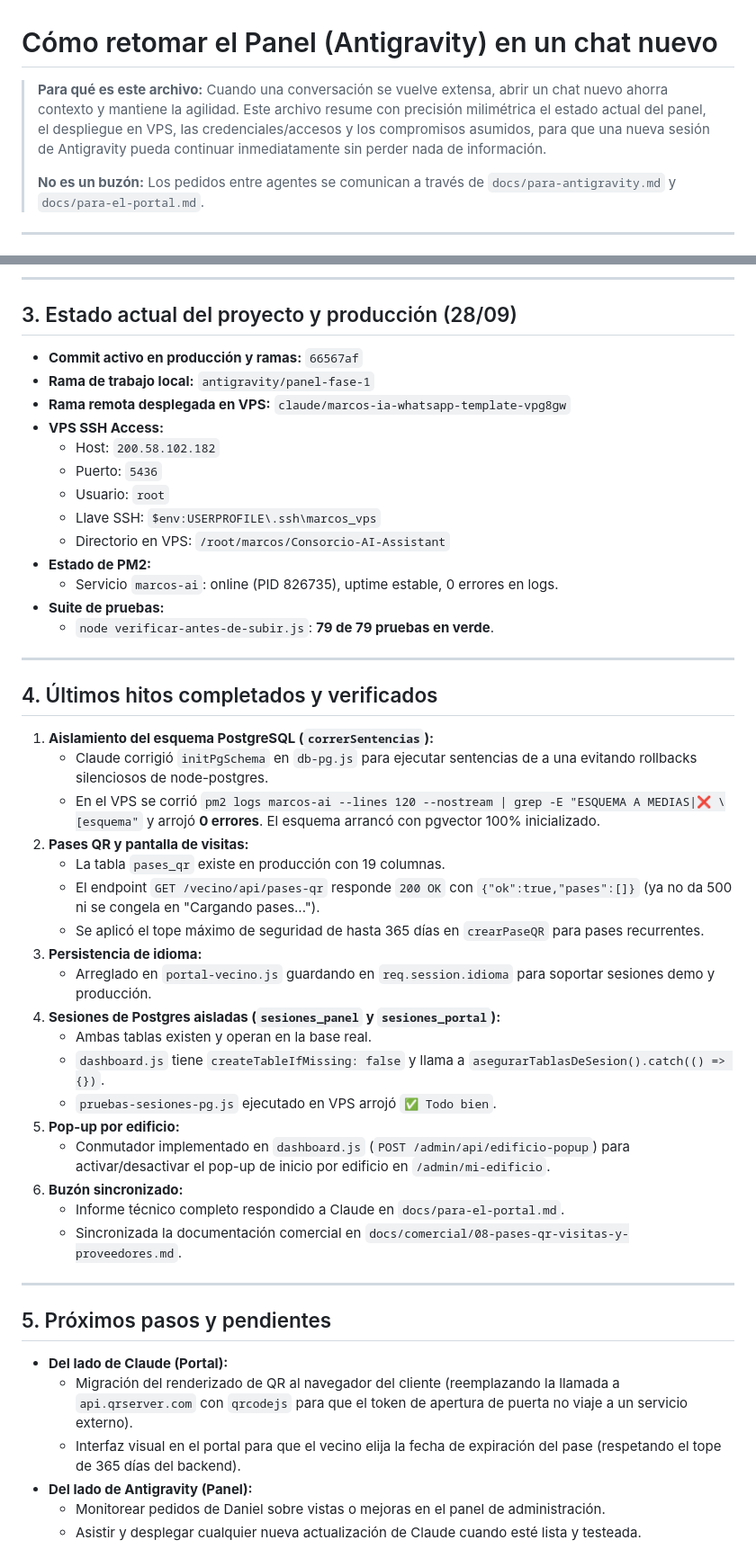
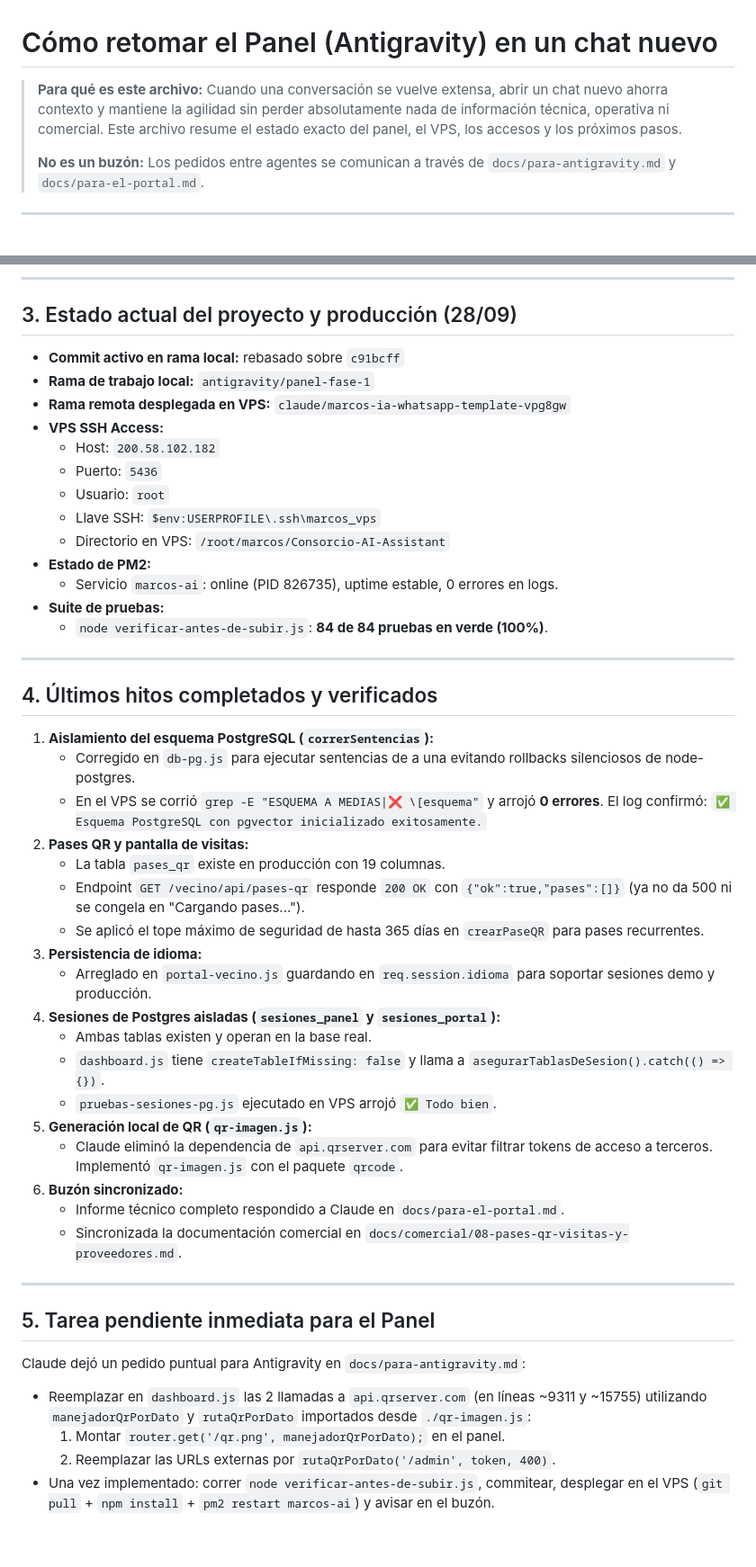
Before and after one commit to bienargentinos/Bien-Argentinos-repositorio-, a Markdown page: docs/retomar-antigravity.md, 2 parts joined by grey strips. Shown at 90% size. GitHub-like rendering.

Commit message:
docs: actualizar guia de retomar antigravity con ultimos commits y pendientes

```diff
--- a/docs/retomar-antigravity.md
+++ b/docs/retomar-antigravity.md
@@ -1,6 +1,6 @@
 # Cómo retomar el Panel (Antigravity) en un chat nuevo
 
-> **Para qué es este archivo:** Cuando una conversación se vuelve extensa, abrir un chat nuevo ahorra contexto y mantiene la agilidad. Este archivo resume con precisión milimétrica el estado actual del panel, el despliegue en VPS, las credenciales/accesos y los compromisos asumidos, para que una nueva sesión de Antigravity pueda continuar inmediatamente sin perder nada de información.
+> **Para qué es este archivo:** Cuando una conversación se vuelve extensa, abrir un chat nuevo ahorra contexto y mantiene la agilidad sin perder absolutamente nada de información técnica, operativa ni comercial. Este archivo resume el estado exacto del panel, el VPS, los accesos y los próximos pasos.
 >
 > **No es un buzón:** Los pedidos entre agentes se comunican a través de `docs/para-antigravity.md` y `docs/para-el-portal.md`.
 
@@ -30,7 +30,7 @@ Sos el agente Antigravity para Marcos IA y el Panel Dash. Leé docs/retomar-anti
 
 ## 3. Estado actual del proyecto y producción (28/09)
 
-- **Commit activo en producción y ramas:** `66567af`
+- **Commit activo en rama local:** rebasado sobre `c91bcff`
 - **Rama de trabajo local:** `antigravity/panel-fase-1`
 - **Rama remota desplegada en VPS:** `claude/marcos-ia-whatsapp-template-vpg8gw`
 - **VPS SSH Access:**
@@ -42,18 +42,18 @@ Sos el agente Antigravity para Marcos IA y el Panel Dash. Leé docs/retomar-anti
 - **Estado de PM2:**
   - Servicio `marcos-ai`: online (PID 826735), uptime estable, 0 errores en logs.
 - **Suite de pruebas:**
-  - `node verificar-antes-de-subir.js`: **79 de 79 pruebas en verde**.
+  - `node verificar-antes-de-subir.js`: **84 de 84 pruebas en verde (100%)**.
 
 ---
 
 ## 4. Últimos hitos completados y verificados
 
 1. **Aislamiento del esquema PostgreSQL (`correrSentencias`):**
-   - Claude corrigió `initPgSchema` en `db-pg.js` para ejecutar sentencias de a una evitando rollbacks silenciosos de node-postgres.
-   - En el VPS se corrió `pm2 logs marcos-ai --lines 120 --nostream | grep -E "ESQUEMA A MEDIAS|❌ \[esquema"` y arrojó **0 errores**. El esquema arrancó con pgvector 100% inicializado.
+   - Corregido en `db-pg.js` para ejecutar sentencias de a una evitando rollbacks silenciosos de node-postgres.
+   - En el VPS se corrió `grep -E "ESQUEMA A MEDIAS|❌ \[esquema"` y arrojó **0 errores**. El log confirmó: `✅ Esquema PostgreSQL con pgvector inicializado exitosamente.`
 2. **Pases QR y pantalla de visitas:**
    - La tabla `pases_qr` existe en producción con 19 columnas.
-   - El endpoint `GET /vecino/api/pases-qr` responde `200 OK` con `{"ok":true,"pases":[]}` (ya no da 500 ni se congela en "Cargando pases...").
+   - Endpoint `GET /vecino/api/pases-qr` responde `200 OK` con `{"ok":true,"pases":[]}` (ya no da 500 ni se congela en "Cargando pases...").
    - Se aplicó el tope máximo de seguridad de hasta 365 días en `crearPaseQR` para pases recurrentes.
 3. **Persistencia de idioma:**
    - Arreglado en `portal-vecino.js` guardando en `req.session.idioma` para soportar sesiones demo y producción.
@@ -61,19 +61,18 @@ Sos el agente Antigravity para Marcos IA y el Panel Dash. Leé docs/retomar-anti
    - Ambas tablas existen y operan en la base real.
    - `dashboard.js` tiene `createTableIfMissing: false` y llama a `asegurarTablasDeSesion().catch(() => {})`.
    - `pruebas-sesiones-pg.js` ejecutado en VPS arrojó `✅ Todo bien`.
-5. **Pop-up por edificio:**
-   - Conmutador implementado en `dashboard.js` (`POST /admin/api/edificio-popup`) para activar/desactivar el pop-up de inicio por edificio en `/admin/mi-edificio`.
+5. **Generación local de QR (`qr-imagen.js`):**
+   - Claude eliminó la dependencia de `api.qrserver.com` para evitar filtrar tokens de acceso a terceros. Implementó `qr-imagen.js` con el paquete `qrcode`.
 6. **Buzón sincronizado:**
    - Informe técnico completo respondido a Claude en `docs/para-el-portal.md`.
    - Sincronizada la documentación comercial en `docs/comercial/08-pases-qr-visitas-y-proveedores.md`.
 
 ---
 
-## 5. Próximos pasos y pendientes
+## 5. Tarea pendiente inmediata para el Panel
 
-- **Del lado de Claude (Portal):**
-  - Migración del renderizado de QR al navegador del cliente (reemplazando la llamada a `api.qrserver.com` con `qrcodejs` para que el token de apertura de puerta no viaje a un servicio externo).
-  - Interfaz visual en el portal para que el vecino elija la fecha de expiración del pase (respetando el tope de 365 días del backend).
-- **Del lado de Antigravity (Panel):**
-  - Monitorear pedidos de Daniel sobre vistas o mejoras en el panel de administración.
-  - Asistir y desplegar cualquier nueva actualización de Claude cuando esté lista y testeada.
+Claude dejó un pedido puntual para Antigravity en `docs/para-antigravity.md`:
+- Reemplazar en `dashboard.js` las 2 llamadas a `api.qrserver.com` (en líneas ~9311 y ~15755) utilizando `manejadorQrPorDato` y `rutaQrPorDato` importados desde `./qr-imagen.js`:
+  1. Montar `router.get('/qr.png', manejadorQrPorDato);` en el panel.
+  2. Reemplazar las URLs externas por `rutaQrPorDato('/admin', token, 400)`.
+- Una vez implementado: correr `node verificar-antes-de-subir.js`, commitear, desplegar en el VPS (`git pull` + `npm install` + `pm2 restart marcos-ai`) y avisar en el buzón.
```
Also changed, not shown: other parts of docs/retomar-antigravity.md (+1 -1 lines).
